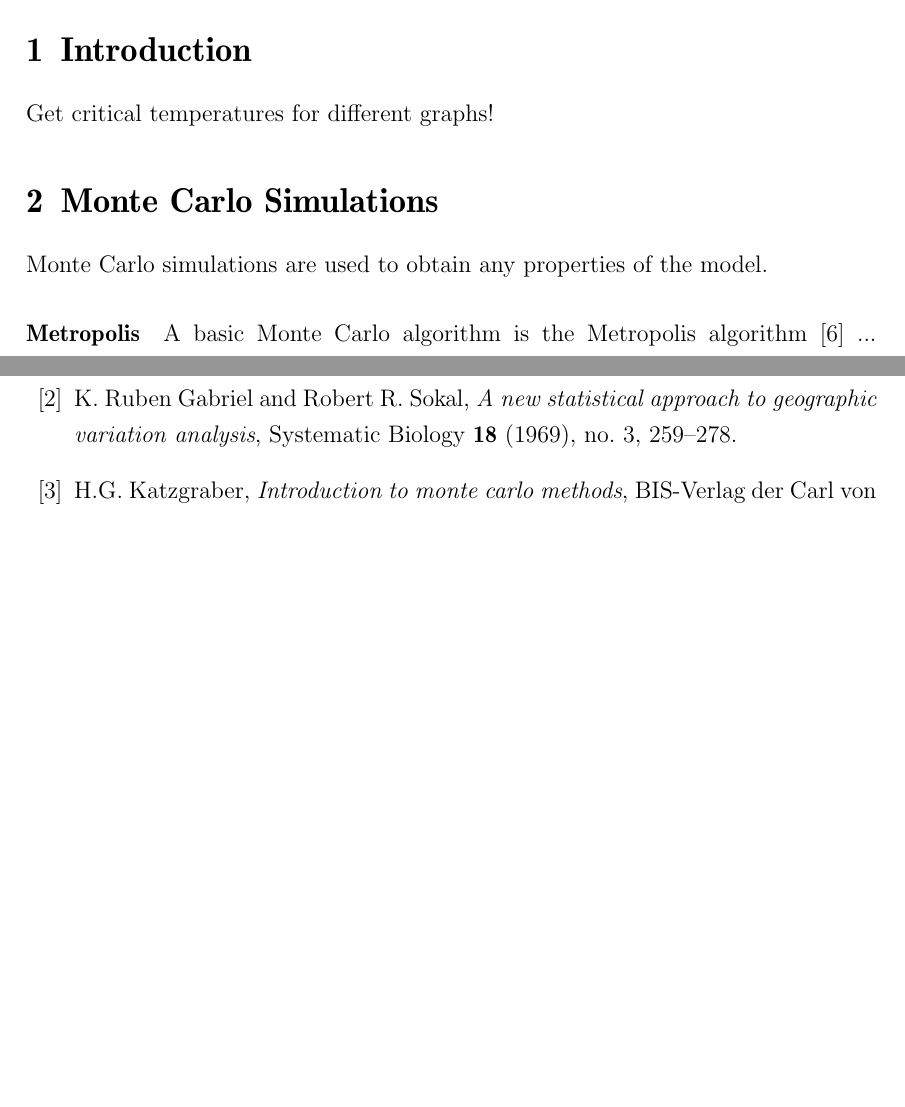
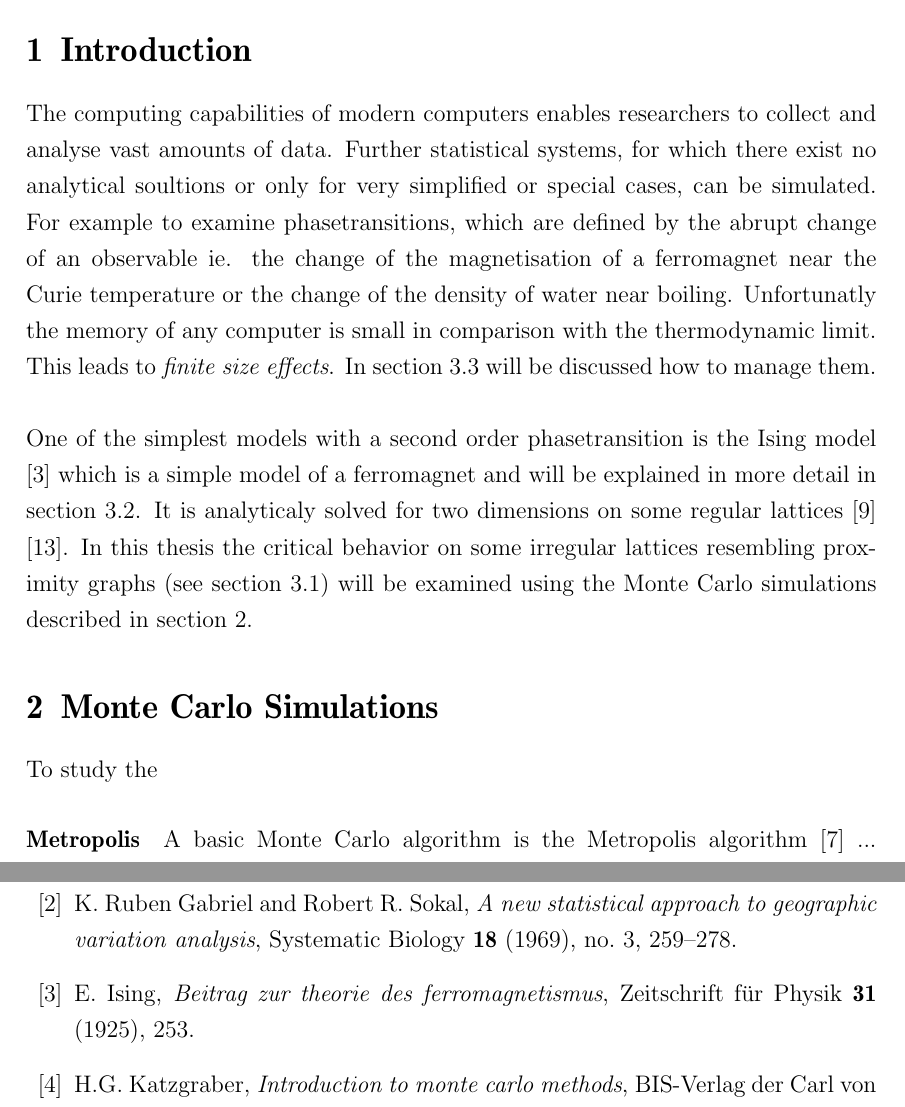
Before and after one commit to surt91/IsingFerromagnet, a LaTeX document (Tex/Ferromagnet.tex, which reads Tex/chapters/introduction.tex, Tex/chapters/monte_carlo.tex): two parts of pages 4 and 7 of 7 before the commit and two parts of pages 4 and 7 of 8 after it, joined at a grey line, cut so that both start at the same text, the shorter picture padded with empty space. Compiled offline with pdfLaTeX; an older LaTeX class or package is replaced by its successor.

Commit message:
Einleitung: ersten Entwurf geschrieben

```diff
--- a/Tex/chapters/introduction.tex
+++ b/Tex/chapters/introduction.tex
@@ -1 +1,26 @@
-Get critical temperatures for different graphs!
+The computing capabilities of modern computers enables researchers to
+collect and analyse vast amounts of data.
+Further statistical systems, for which there exist no analytical soultions
+or only for very simplified or special cases, can be simulated.
+%~ Simulations also have the advantage to be able to measure some quantities
+%~ which are not obtainable by experiment.
+For example to examine phasetransitions, which are defined by the abrupt
+change of an observable ie. the change of the magnetisation of a
+ferromagnet near the Curie temperature or the change of the density of
+water near boiling. Unfortunatly the memory of any computer is small in
+comparison with the thermodynamic limit.
+%~ Of course it is only possible to simulate systems of finite size because
+%~ of the finite memory of computers so the thermodynamic limit can not be
+%~ simulated directly.
+This leads to \emph{finite size effects}. In section \ref{ssec:finitesize}
+will be discussed how to manage them.\\
+
+One of the simplest models with a second order phasetransition is the
+Ising model \cite{Ising1925} which is a simple model of a ferromagnet
+and will be explained in more detail in section \ref{ssec:isingmodel}.
+It is analyticaly solved for two dimensions on some regular lattices
+\cite{Onsager1944} \cite{Wannier1945}.
+In this thesis the critical behavior on some irregular lattices
+resembling proximity graphs (see section \ref{ssec:graphtypes}) will be
+examined using the Monte Carlo simulations described in section
+\ref{sec:montecarlo}.
--- a/Tex/chapters/monte_carlo.tex
+++ b/Tex/chapters/monte_carlo.tex
@@ -1,5 +1,7 @@
-Monte Carlo simulations are used to obtain any properties of the
-model.
+\label{sec:montecarlo}
+%~ Monte Carlo simulations are used to obtain any properties of the
+%~ model.
+To study the
 %Importance Sampling
 %Detailed Balance
 %Ergodicity
```
Also changed, not shown: Tex/chapters/model.tex (+3 -1 lines), Tex/lit.bib (+9 -0 lines).
